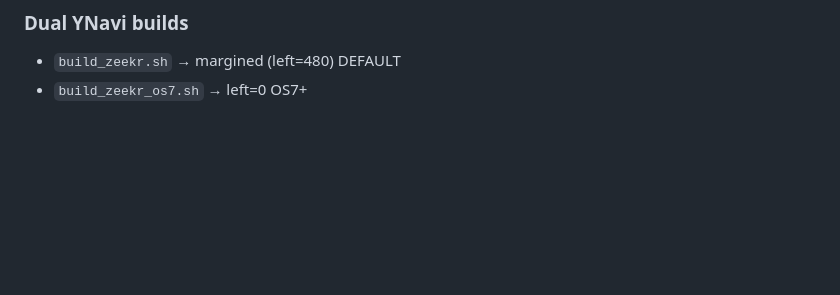
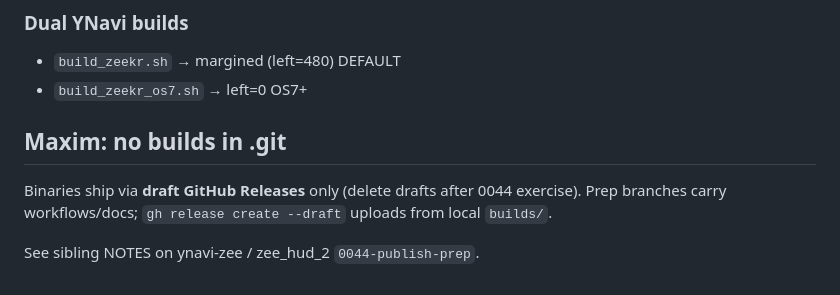
Before and after one commit to maxim-saplin/zee-power-toys, a Markdown page: docs/publish/0044-notes-for-maxim.md, the part around the change. Rendered like a GitHub page; blank space fills up the shorter version.

Commit message:
docs(0044): no APKs in git — draft Releases only

```diff
--- a/docs/publish/0044-notes-for-maxim.md
+++ b/docs/publish/0044-notes-for-maxim.md
@@ -89,3 +89,10 @@ flutter build apk --release -PuseAospDebugKey=true
 ### Dual YNavi builds
 - `build_zeekr.sh` → margined (left=480) DEFAULT
 - `build_zeekr_os7.sh` → left=0 OS7+
+
+## Maxim: no builds in .git
+
+Binaries ship via **draft GitHub Releases** only (delete drafts after 0044 exercise).
+Prep branches carry workflows/docs; `gh release create --draft` uploads from local `builds/`.
+
+See sibling NOTES on ynavi-zee / zee_hud_2 `0044-publish-prep`.
```
